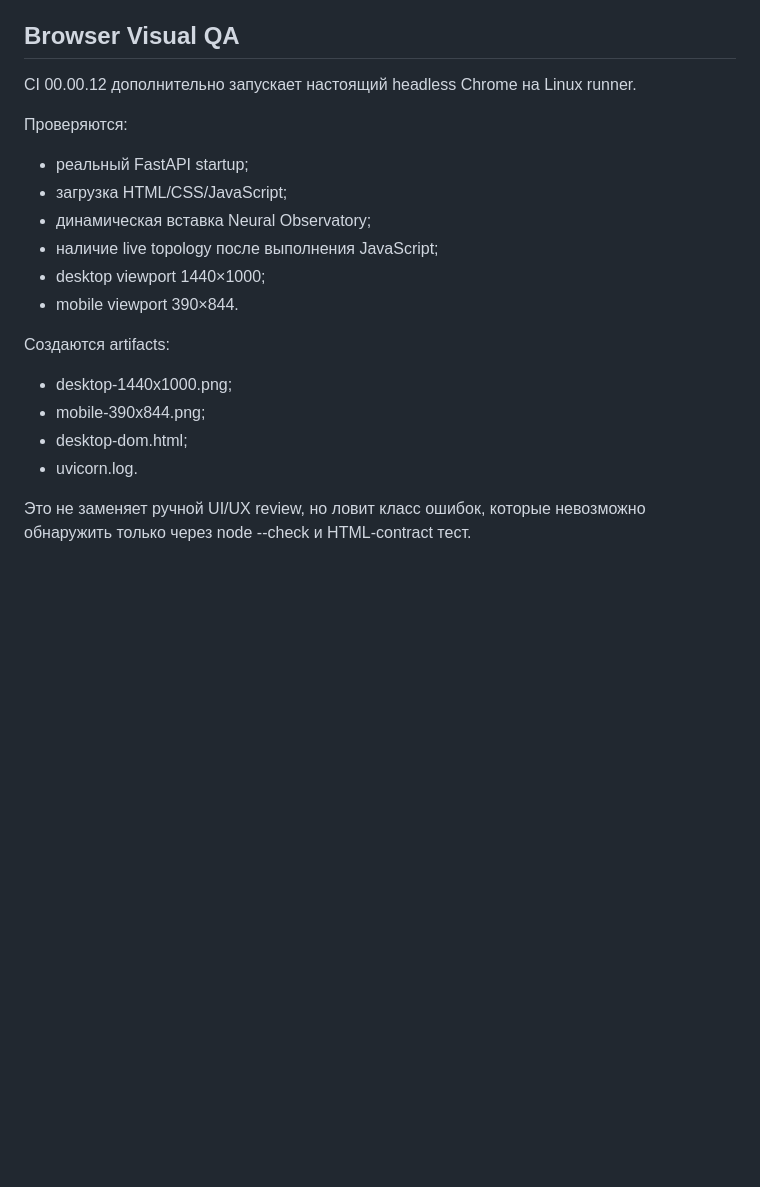
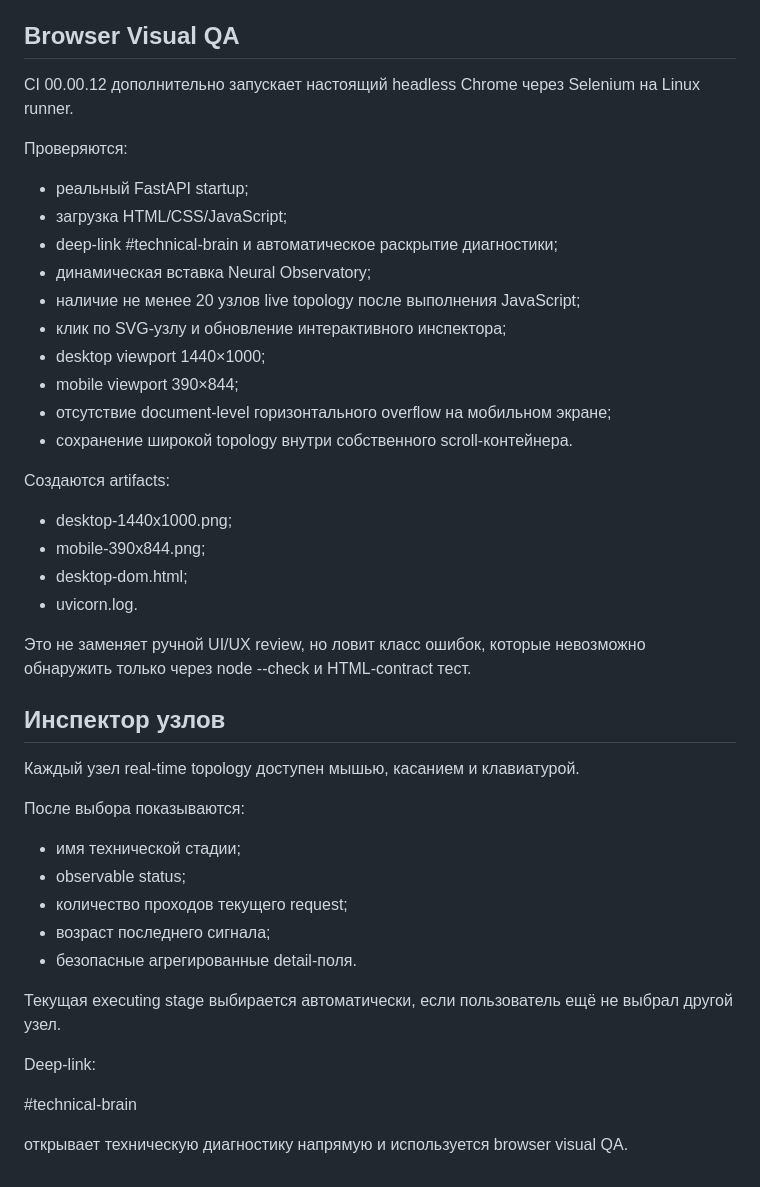
Before and after one commit to Aspksa/Aishin, a Markdown page: docs/BRAIN_WIRING_REALTIME_00_00_12.md, the part around the change. Drawn GitHub-style; blank space fills up the shorter version.

Commit message:
docs: describe interactive and responsive brain visual QA

```diff
--- a/docs/BRAIN_WIRING_REALTIME_00_00_12.md
+++ b/docs/BRAIN_WIRING_REALTIME_00_00_12.md
@@ -531,16 +531,20 @@ Account, Mobile и Workspace остаются отдельными продук
 
 ## Browser Visual QA
 
-CI 00.00.12 дополнительно запускает настоящий headless Chrome на Linux runner.
+CI 00.00.12 дополнительно запускает настоящий headless Chrome через Selenium на Linux runner.
 
 Проверяются:
 
 - реальный FastAPI startup;
 - загрузка HTML/CSS/JavaScript;
+- deep-link #technical-brain и автоматическое раскрытие диагностики;
 - динамическая вставка Neural Observatory;
-- наличие live topology после выполнения JavaScript;
+- наличие не менее 20 узлов live topology после выполнения JavaScript;
+- клик по SVG-узлу и обновление интерактивного инспектора;
 - desktop viewport 1440×1000;
-- mobile viewport 390×844.
+- mobile viewport 390×844;
+- отсутствие document-level горизонтального overflow на мобильном экране;
+- сохранение широкой topology внутри собственного scroll-контейнера.
 
 Создаются artifacts:
 
@@ -550,3 +554,24 @@ CI 00.00.12 дополнительно запускает настоящий hea
 - uvicorn.log.
 
 Это не заменяет ручной UI/UX review, но ловит класс ошибок, которые невозможно обнаружить только через node --check и HTML-contract тест.
+
+
+## Инспектор узлов
+
+Каждый узел real-time topology доступен мышью, касанием и клавиатурой.
+
+После выбора показываются:
+
+- имя технической стадии;
+- observable status;
+- количество проходов текущего request;
+- возраст последнего сигнала;
+- безопасные агрегированные detail-поля.
+
+Текущая executing stage выбирается автоматически, если пользователь ещё не выбрал другой узел.
+
+Deep-link:
+
+#technical-brain
+
+открывает техническую диагностику напрямую и используется browser visual QA.
```
